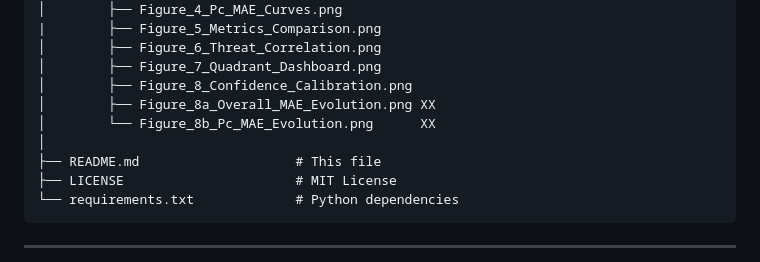
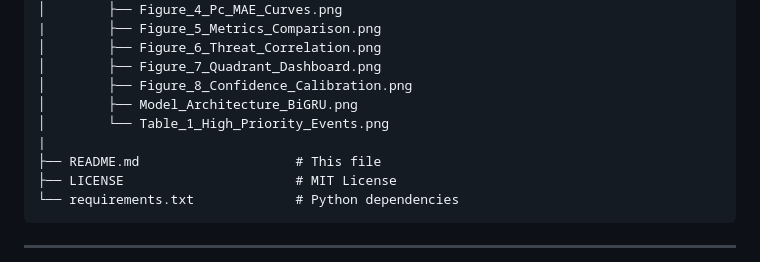
Before and after one commit to AhmedAlharbii/SDC2026_KAU_AE_TEAM, a Markdown page: README.md, the part around the change. Rendered like a GitHub page.

```diff
--- a/README.md
+++ b/README.md
@@ -118,9 +118,9 @@ SDC2026_KAU_AE_TEAM/
 │        ├── Figure_6_Threat_Correlation.png
 │        ├── Figure_7_Quadrant_Dashboard.png
 │        ├── Figure_8_Confidence_Calibration.png
-│        ├── Figure_8a_Overall_MAE_Evolution.png XX
-│        └── Figure_8b_Pc_MAE_Evolution.png      XX
-│
+│        ├── Model_Architecture_BiGRU.png
+│        └── Table_1_High_Priority_Events.png
+|
 ├── README.md                    # This file
 ├── LICENSE                      # MIT License
 └── requirements.txt             # Python dependencies
```
